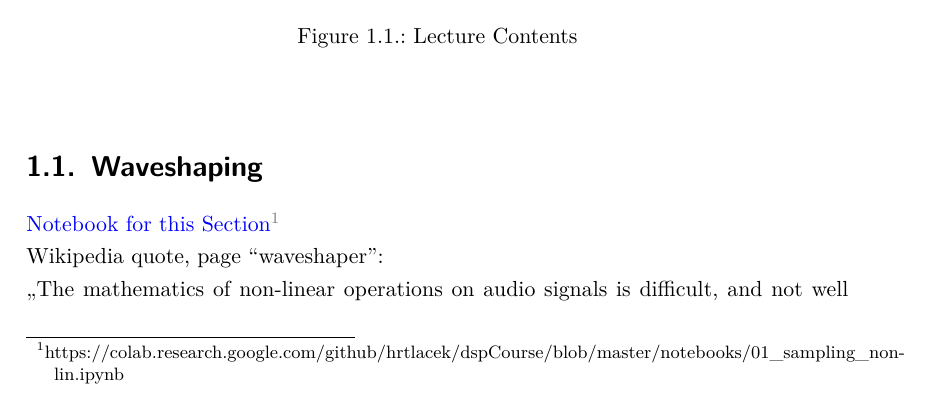
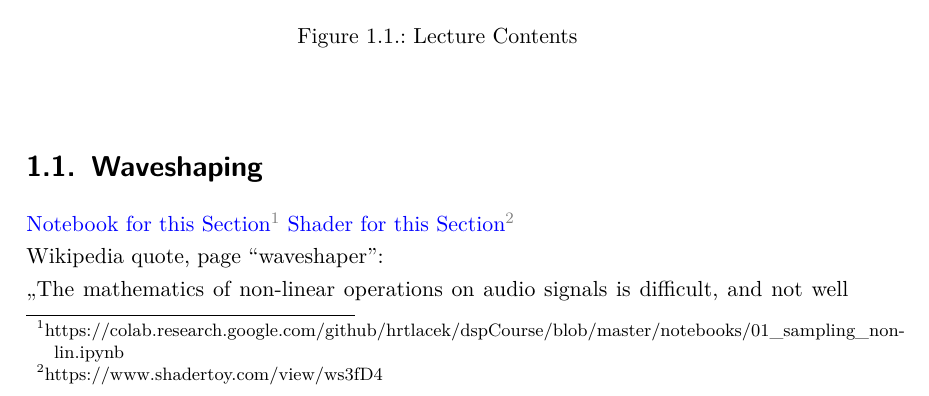
Before and after one commit to hrtlacek/dspCourse, a LaTeX thesis (main.tex, which reads waveshaping.tex): part of page 27 of 111, cut so that both start at the same text. Compiled offline with pdfLaTeX.

```diff
--- a/waveshaping.tex
+++ b/waveshaping.tex
@@ -88,7 +88,7 @@
 
 
  \link{https://colab.research.google.com/github/hrtlacek/dspCourse/blob/master/notebooks/01\_sampling\_non-lin.ipynb}{Notebook for this Section}
-
+\link{https://www.shadertoy.com/view/ws3fD4}{Shader for this Section}
 
 
 Wikipedia quote, page ``waveshaper'':\\
```
Also changed, not shown: 1 other file.
